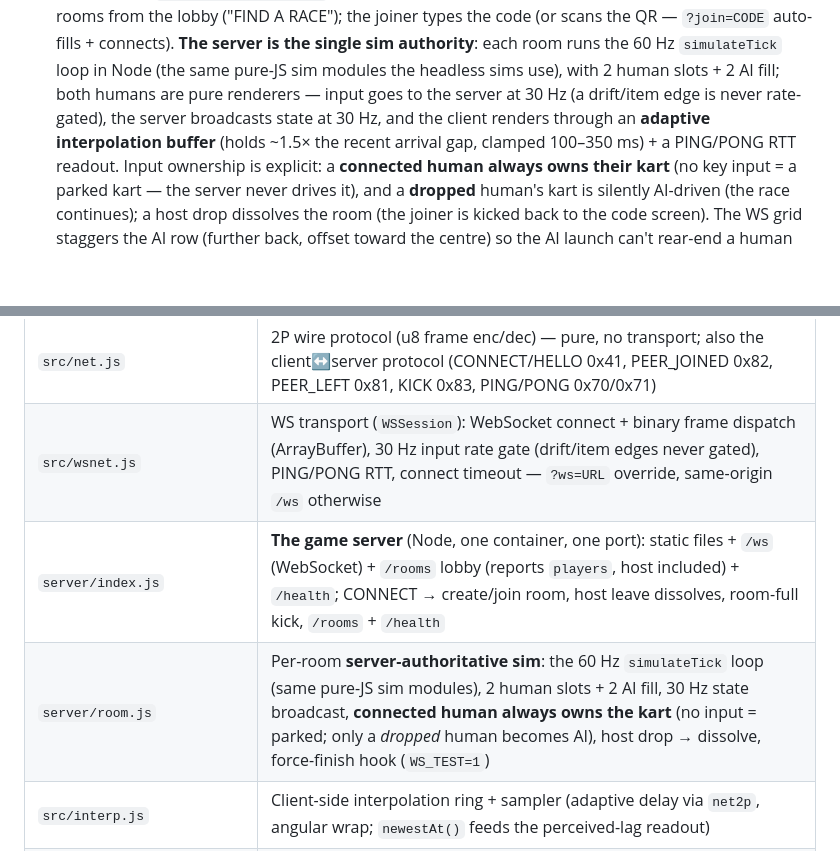
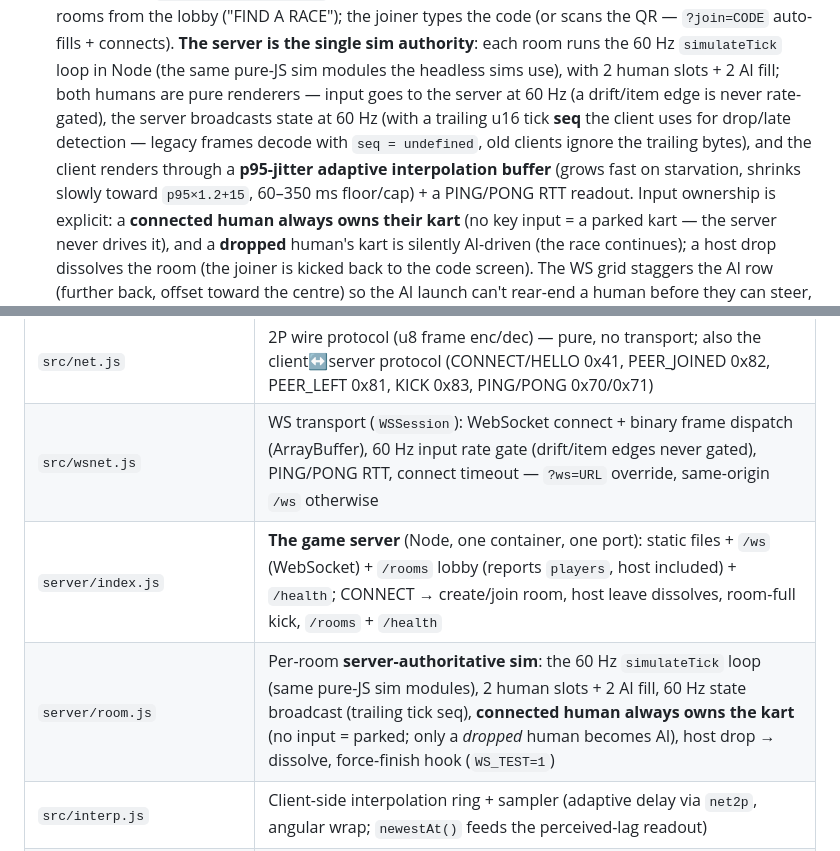
Before and after one commit to mangelajo/microkarts-qwen3.8-27b, a Markdown page: README.md, 2 parts joined by grey strips. Rendered like a GitHub page; blank space fills up the shorter version.

Commit message:
docs: 60 Hz wire + p95 buffer smoothness pass (measured over the real internet: 60 ms floor, no gap-chasing oscillation)

```diff
--- a/README.md
+++ b/README.md
@@ -147,10 +147,13 @@ take in the catalogue. All track shapes are validated headlessly.
   `?join=CODE` auto-fills + connects). **The server is the single sim
   authority**: each room runs the 60 Hz `simulateTick` loop in Node (the same
   pure-JS sim modules the headless sims use), with 2 human slots + 2 AI fill;
-  both humans are pure renderers — input goes to the server at 30 Hz (a
-  drift/item edge is never rate-gated), the server broadcasts state at 30 Hz,
-  and the client renders through an **adaptive interpolation buffer** (holds
-  ~1.5× the recent arrival gap, clamped 100–350 ms) + a PING/PONG RTT
+  both humans are pure renderers — input goes to the server at 60 Hz (a
+  drift/item edge is never rate-gated), the server broadcasts state at
+  60 Hz (with a trailing u16 tick **seq** the client uses for drop/late
+  detection — legacy frames decode with `seq = undefined`, old clients
+  ignore the trailing bytes), and the client renders through a **p95-jitter
+  adaptive interpolation buffer** (grows fast on starvation, shrinks slowly
+  toward `p95×1.2+15`, 60–350 ms floor/cap) + a PING/PONG RTT
   readout. Input ownership is explicit: a **connected human always owns
   their kart** (no key input = a parked kart — the server never drives it),
   and a **dropped** human's kart is silently AI-driven (the race
@@ -391,9 +394,9 @@ take in the catalogue. All track shapes are validated headlessly.
 | `src/touch.js`    | Mobile "pull" joystick: first finger seeds a virtual stick, drag = drive vector |
 | `src/textures.js` | Procedural canvas textures (wood table, sea, …) |
 | `src/net.js`      | 2P wire protocol (u8 frame enc/dec) — pure, no transport; also the client↔server protocol (CONNECT/HELLO 0x41, PEER_JOINED 0x82, PEER_LEFT 0x81, KICK 0x83, PING/PONG 0x70/0x71) |
-| `src/wsnet.js`    | WS transport (`WSSession`): WebSocket connect + binary frame dispatch (ArrayBuffer), 30 Hz input rate gate (drift/item edges never gated), PING/PONG RTT, connect timeout — `?ws=URL` override, same-origin `/ws` otherwise |
+| `src/wsnet.js`    | WS transport (`WSSession`): WebSocket connect + binary frame dispatch (ArrayBuffer), 60 Hz input rate gate (drift/item edges never gated), PING/PONG RTT, connect timeout — `?ws=URL` override, same-origin `/ws` otherwise |
 | `server/index.js` | **The game server** (Node, one container, one port): static files + `/ws` (WebSocket) + `/rooms` lobby (reports `players`, host included) + `/health`; CONNECT → create/join room, host leave dissolves, room-full kick, `/rooms` + `/health` |
-| `server/room.js`  | Per-room **server-authoritative sim**: the 60 Hz `simulateTick` loop (same pure-JS sim modules), 2 human slots + 2 AI fill, 30 Hz state broadcast, **connected human always owns the kart** (no input = parked; only a *dropped* human becomes AI), host drop → dissolve, force-finish hook (`WS_TEST=1`) |
+| `server/room.js`  | Per-room **server-authoritative sim**: the 60 Hz `simulateTick` loop (same pure-JS sim modules), 2 human slots + 2 AI fill, 60 Hz state broadcast (trailing tick seq), **connected human always owns the kart** (no input = parked; only a *dropped* human becomes AI), host drop → dissolve, force-finish hook (`WS_TEST=1`) |
 | `src/interp.js`   | Client-side interpolation ring + sampler (adaptive delay via `net2p`, angular wrap; `newestAt()` feeds the perceived-lag readout) |
 | `src/game.js`     | Game state machine: karts, input, race lifecycle, cameras, the `animate()` loop — in WS mode both humans render the server's state (solo + LAN-host sim otherwise) — boots the `net2p` session |
 | `src/net2p.js`    | 2P net orchestration: `WSSession` host/join lifecycle, room code + QR, lobby (FIND A RACE), client render mirror (interp, lap/finish bookkeeping, item-pickup mirror) |
```
Also changed, not shown: ROADMAP.md (+7 -1 lines).
